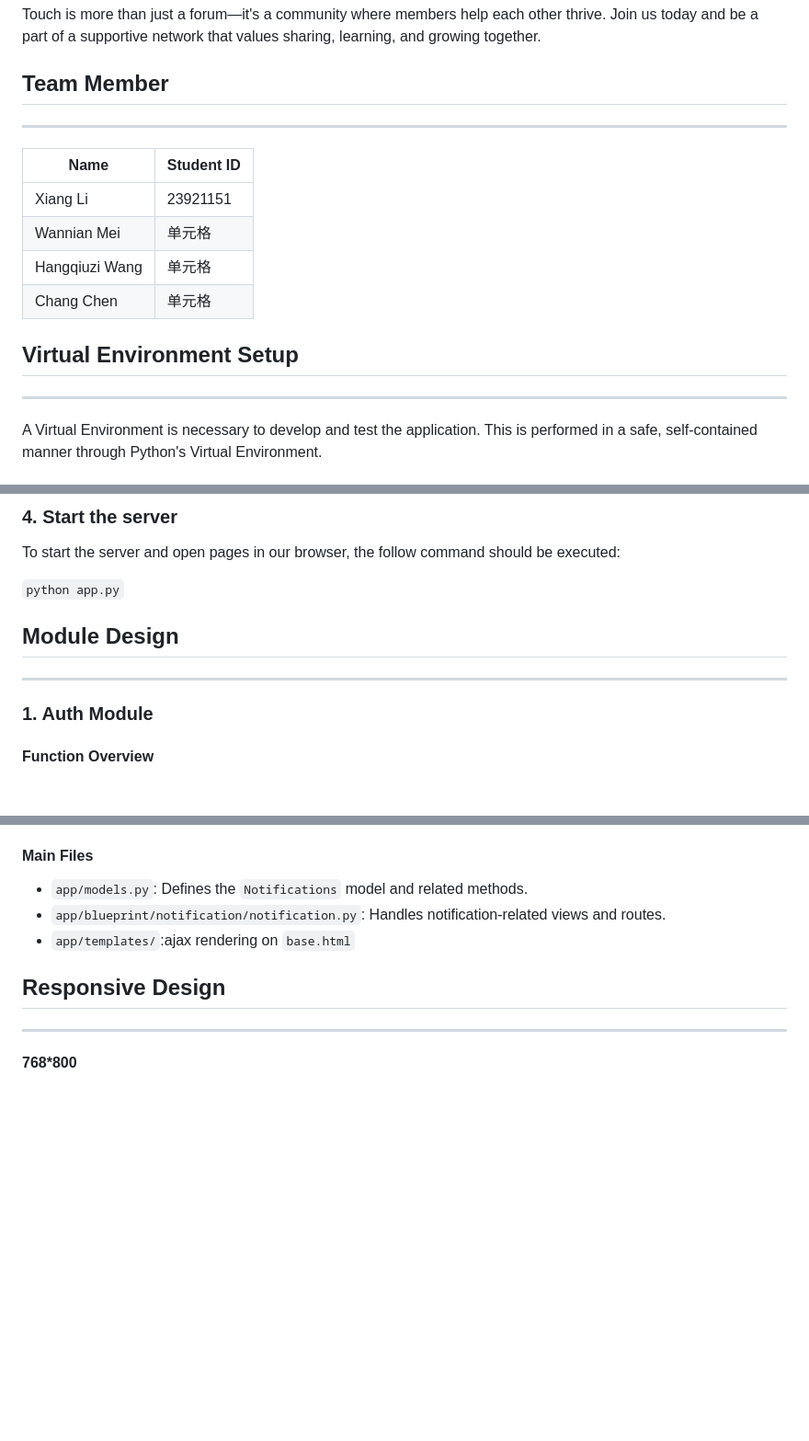
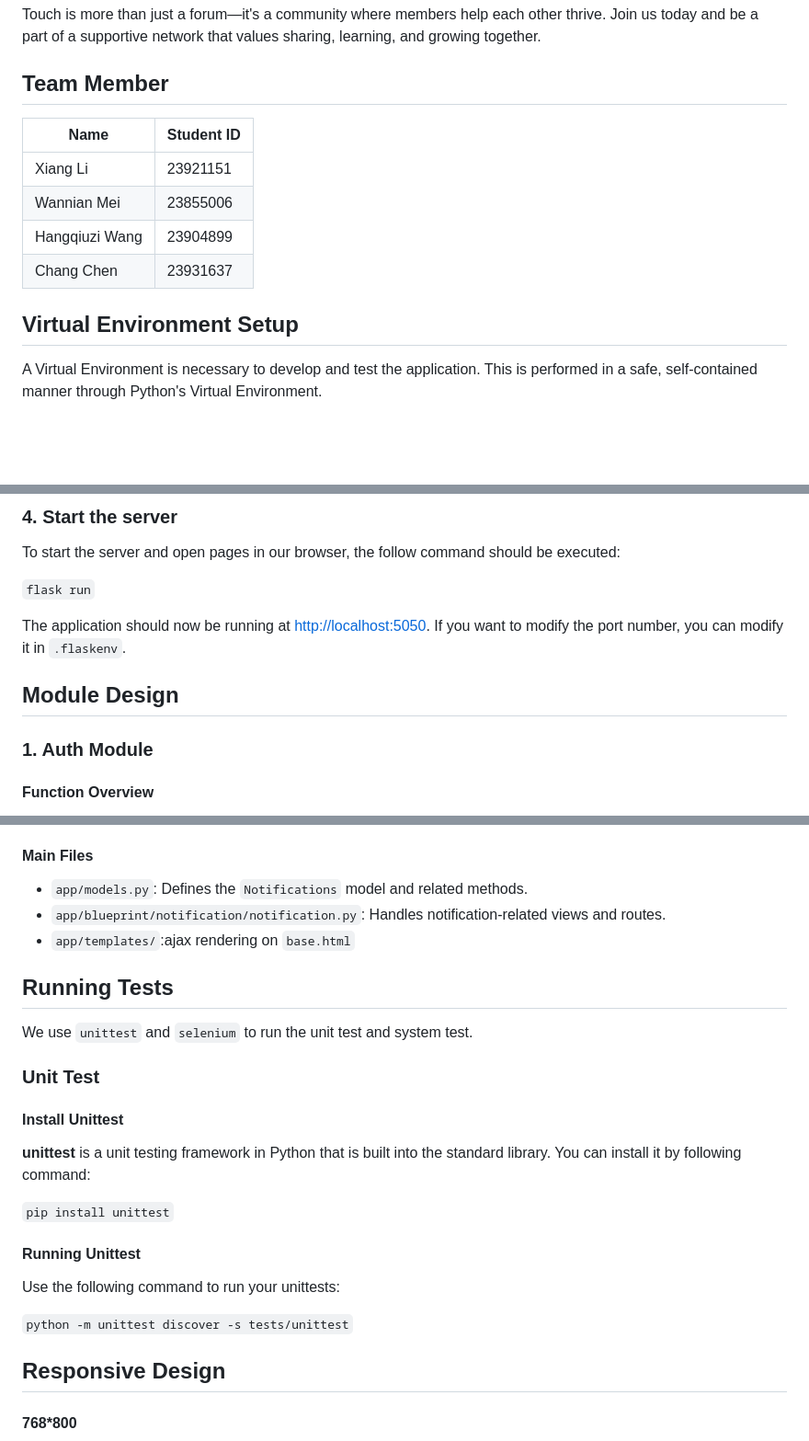
Before and after one commit to TomatoesBurner/Agile-Web-Community-Forum, a Markdown page: README.md, 3 parts joined by grey strips. Shown at 92% size. GitHub-like rendering; blank space fills up the shorter version.

```diff
--- a/README.md
+++ b/README.md
@@ -18,17 +17,15 @@ Touch is more than just a forum—it's a community where members help each other
 
 
 ## Team Member
-___
 
 |  Name   | Student ID |
 |  ----  |------------|
 | Xiang Li  | 23921151   |
-| Wannian Mei  | 单元格        |
-| Hangqiuzi Wang | 单元格        |
-| Chang Chen  | 单元格        |
+| Wannian Mei  | 23855006        |
+| Hangqiuzi Wang | 23904899        |
+| Chang Chen  | 23931637        |
 
 ## Virtual Environment Setup
-___
 
 A Virtual Environment is necessary to develop and test the application. This is
 performed in a safe, self-contained manner through Python's Virtual
@@ -65,10 +62,12 @@ NOTE: Your system may have `pip3` aliased as something other than `pip`
 
 To start the server and open pages in our browser, the follow command should be executed:
 
-`python app.py`
+`flask run`
+
+The application should now be running at <http://localhost:5050>. If you want to modify the port number, you can modify it in `.flaskenv`.
 
 ## Module Design
-___
+
 ### 1. Auth Module
 
 #### Function Overview
@@ -147,8 +146,26 @@ The Notification Module is responsible for sending notifications to users when t
 - `app/blueprint/notification/notification.py`: Handles notification-related views and routes.
 - `app/templates/`:ajax rendering on `base.html`
 
+## Running Tests
+We use `unittest` and `selenium` to run the unit test and system test.
+
+### Unit Test
+
+#### Install Unittest
+
+__unittest__ is a unit testing framework in Python that is built into the standard library. You can install it by following command:
+
+`pip install unittest`
+
+#### Running Unittest
+
+Use the following command to run your unittests:
+
+`python -m unittest discover -s tests/unittest`
+
+
 ## Responsive Design
-___
+
 #### 768*800
 ![responsive_768*800_1.jpg](docs%2Fresponsive_768*800_1.jpg)
 #### 1025*800
```
Also changed, not shown: other parts of README.md (+0 -1 lines).
